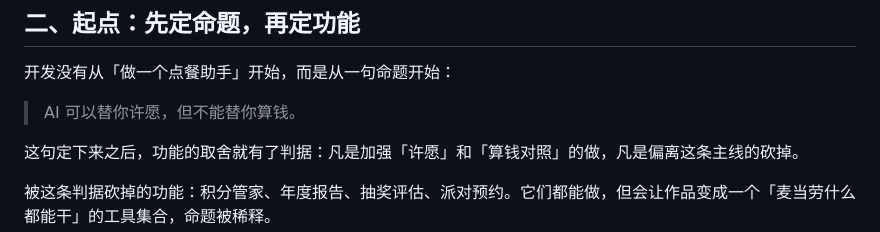
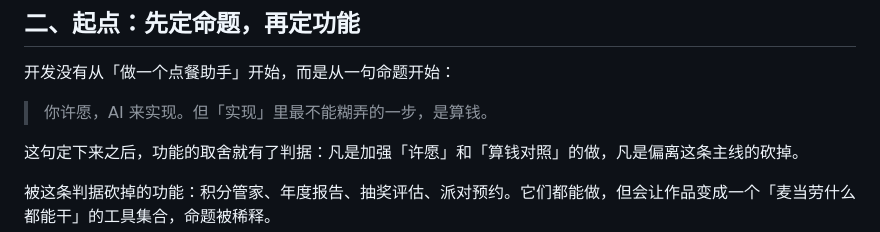
Before and after one commit to 2pang/mcd-wish-order, a Markdown page: workbuddy.md, the part around the change. GitHub-like rendering.

```diff
--- a/workbuddy.md
+++ b/workbuddy.md
@@ -20,7 +20,7 @@
 
 开发没有从「做一个点餐助手」开始，而是从一句命题开始：
 
-> AI 可以替你许愿，但不能替你算钱。
+> 你许愿，AI 来实现。但「实现」里最不能糊弄的一步，是算钱。
 
 这句定下来之后，功能的取舍就有了判据：凡是加强「许愿」和「算钱对照」的做，凡是偏离这条主线的砍掉。
 
```
Also changed, not shown: README.md (+10 -9 lines), docs/concept-design.png, 4 other files.
